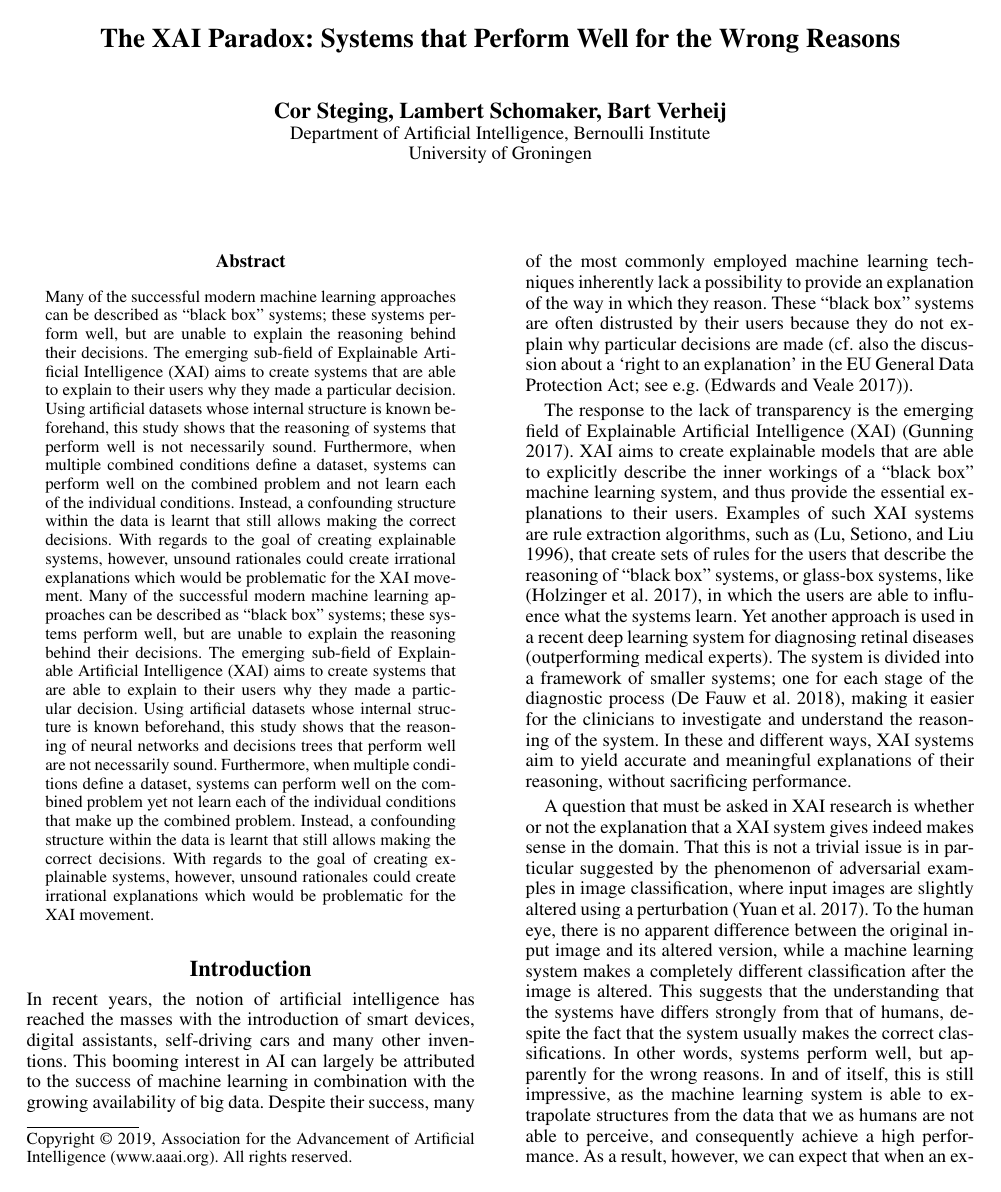
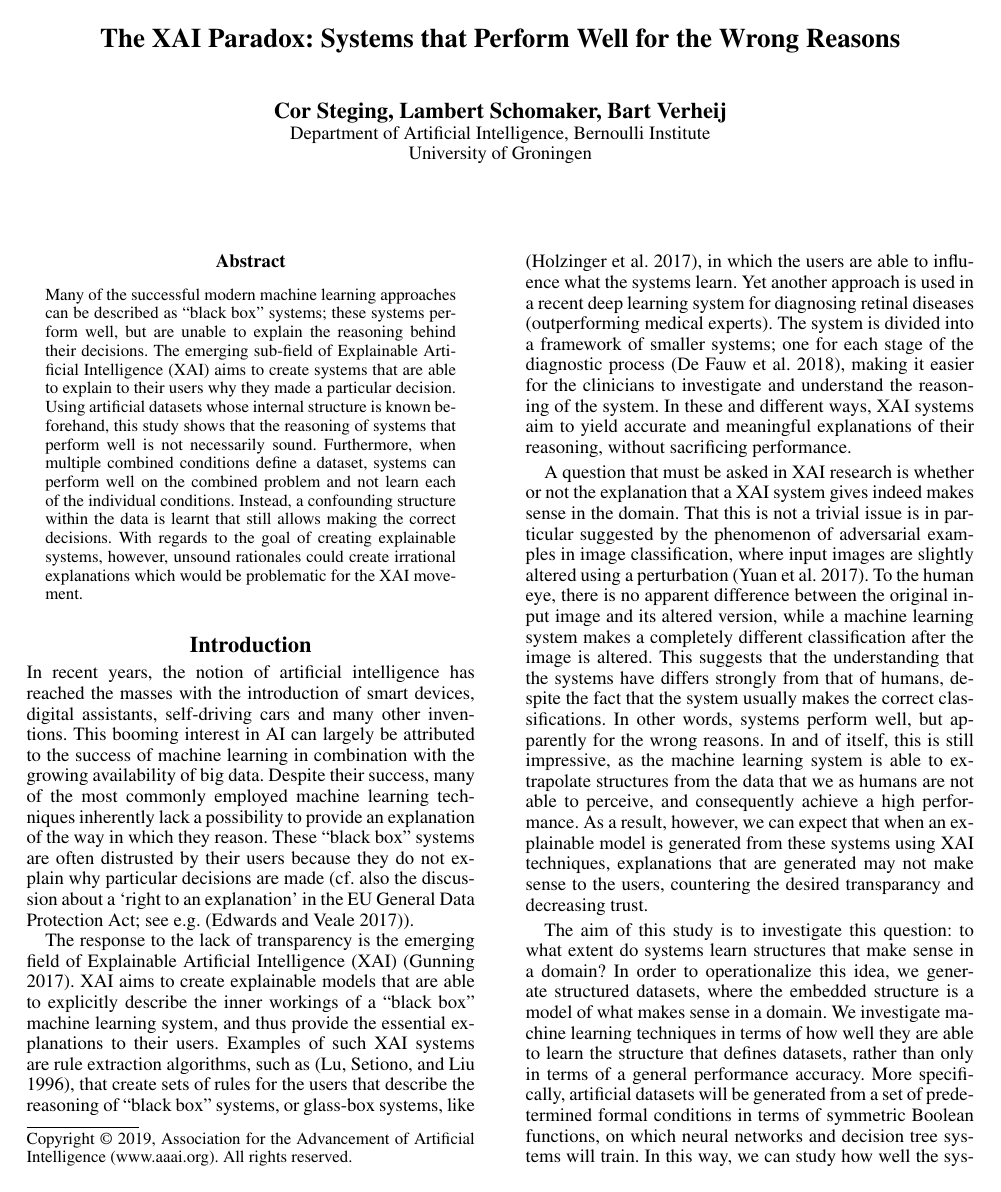
Before and after one commit to bartverheij/xaipar, a LaTeX paper (Paper.tex): page 1 of 8. Compiled offline with pdfLaTeX.

Commit message:
Added xcolor package for compilation. Corrected double abstract

```diff
--- a/Paper.tex
+++ b/Paper.tex
@@ -10,6 +10,8 @@
 \usepackage{subcaption}
 \usepackage{amsmath}
 \usepackage{graphics}
+
+\usepackage[table]{xcolor}
 
 \frenchspacing  %Required
 \setlength{\pdfpagewidth}{8.5in}  %Required
@@ -31,7 +33,7 @@ University of Groningen\\
 \maketitle
 \begin{abstract}
 Many of the successful modern machine learning approaches can be described as ``black box'' systems; these systems perform well, but are unable to explain the reasoning behind their decisions. The emerging sub-field of Explainable Artificial Intelligence (XAI) aims to create systems that are able to explain to their users why they made a particular decision. Using artificial datasets whose internal structure is known beforehand, this study shows that the reasoning of systems that perform well is not necessarily sound. Furthermore, when multiple combined conditions define a dataset, systems can perform well on the combined problem and not learn each of the individual conditions. Instead, a confounding structure within the data is learnt that still allows making the correct decisions. With regards to the goal of creating explainable systems, however, unsound rationales could create irrational explanations which would be problematic for the XAI movement.
-Many of the successful modern machine learning approaches can be described as ``black box'' systems; these systems perform well, but are unable to explain the reasoning behind their decisions. The emerging sub-field of Explainable Artificial Intelligence (XAI) aims to create systems that are able to explain to their users why they made a particular decision. Using artificial datasets whose internal structure is known beforehand, this study shows that the reasoning of neural networks and decisions trees that perform well are not necessarily sound. Furthermore, when multiple conditions define a dataset, systems can perform well on the combined problem yet not learn each of the individual conditions that make up the combined problem. Instead, a confounding structure within the data is learnt that still allows making the correct decisions. With regards to the goal of creating explainable systems, however, unsound rationales could create irrational explanations which would be problematic for the XAI movement.
+%Many of the successful modern machine learning approaches can be described as ``black box'' systems; these systems perform well, but are unable to explain the reasoning behind their decisions. The emerging sub-field of Explainable Artificial Intelligence (XAI) aims to create systems that are able to explain to their users why they made a particular decision. Using artificial datasets whose internal structure is known beforehand, this study shows that the reasoning of neural networks and decisions trees that perform well are not necessarily sound. Furthermore, when multiple conditions define a dataset, systems can perform well on the combined problem yet not learn each of the individual conditions that make up the combined problem. Instead, a confounding structure within the data is learnt that still allows making the correct decisions. With regards to the goal of creating explainable systems, however, unsound rationales could create irrational explanations which would be problematic for the XAI movement.
 \end{abstract}
 
 \section{Introduction}
```
Also changed, not shown: Paper.pdf, 1 other file.
